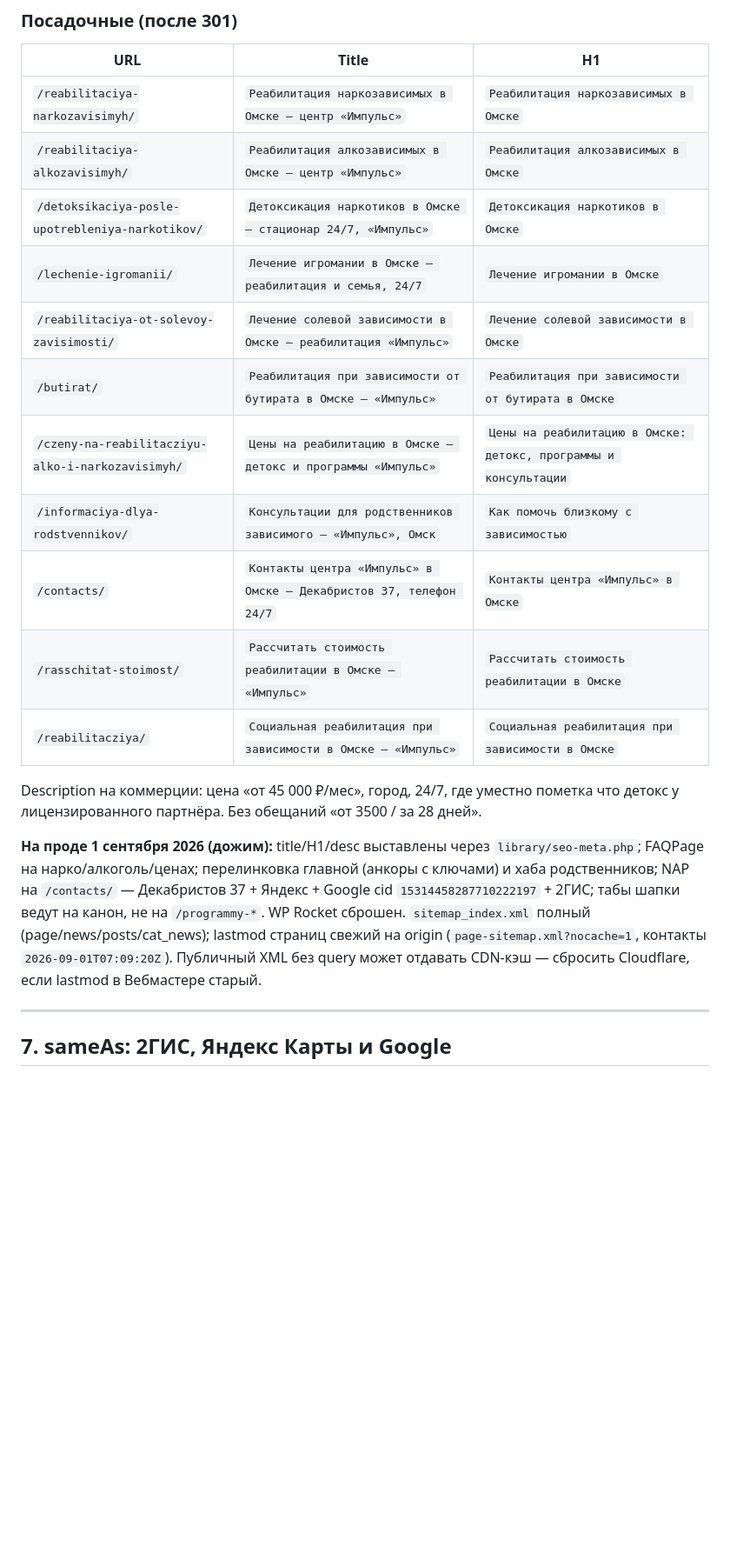
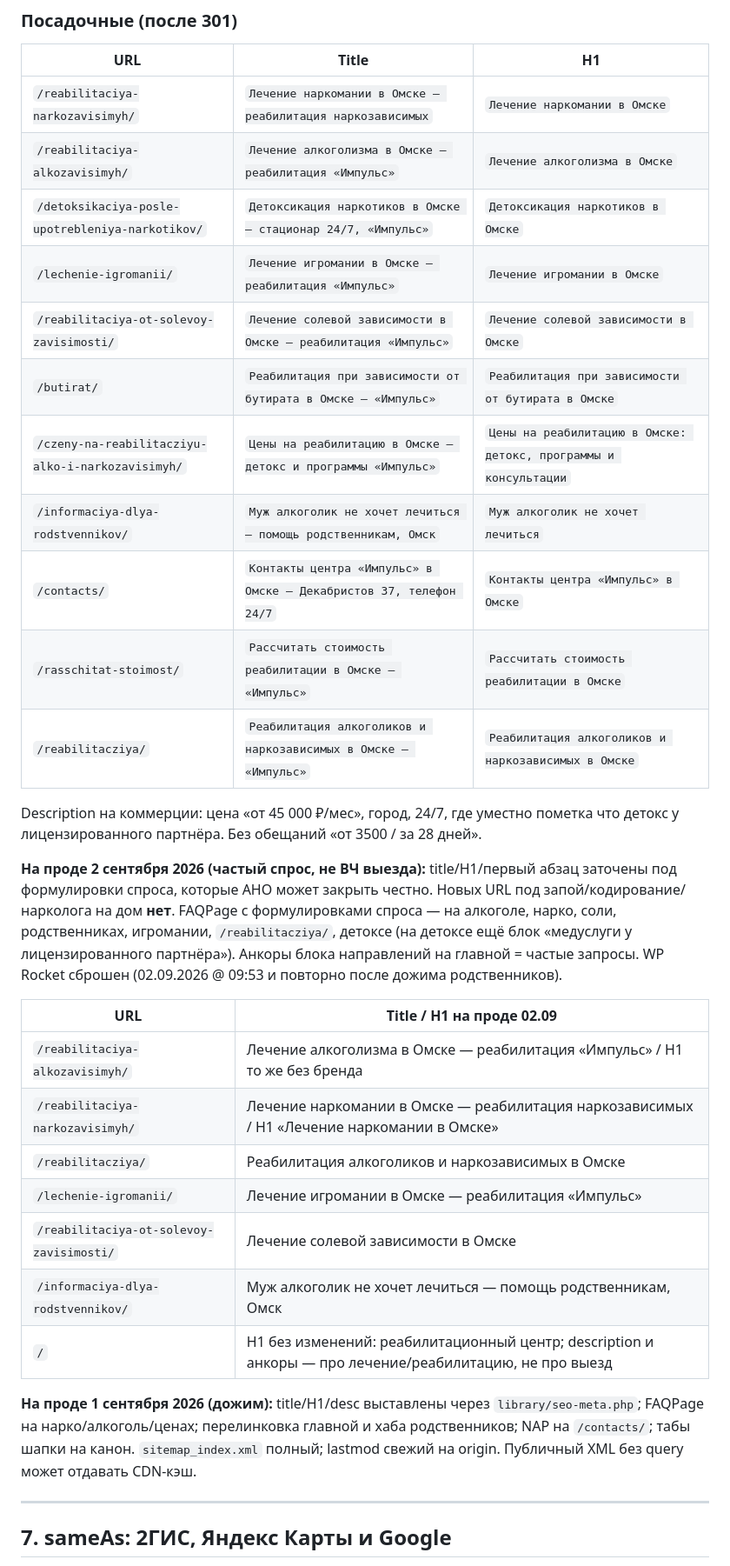
Before and after one commit to narkohelpomsk-beep/red-button-api, a Markdown page: docs/seo-fixes/APPLY.md, the part around one of its changes. Shown at 87% size. Drawn GitHub-style; blank space fills up the shorter version.

```diff
--- a/docs/seo-fixes/APPLY.md
+++ b/docs/seo-fixes/APPLY.md
@@ -152,21 +152,33 @@ Yoast → Search Appearance → Graph / Schema: Organization description зам
 
 | URL | Title | H1 |
 |---|---|---|
-| `/reabilitaciya-narkozavisimyh/` | `Реабилитация наркозависимых в Омске — центр «Импульс»` | `Реабилитация наркозависимых в Омске` |
-| `/reabilitaciya-alkozavisimyh/` | `Реабилитация алкозависимых в Омске — центр «Импульс»` | `Реабилитация алкозависимых в Омске` |
+| `/reabilitaciya-narkozavisimyh/` | `Лечение наркомании в Омске — реабилитация наркозависимых` | `Лечение наркомании в Омске` |
+| `/reabilitaciya-alkozavisimyh/` | `Лечение алкоголизма в Омске — реабилитация «Импульс»` | `Лечение алкоголизма в Омске` |
 | `/detoksikaciya-posle-upotrebleniya-narkotikov/` | `Детоксикация наркотиков в Омске — стационар 24/7, «Импульс»` | `Детоксикация наркотиков в Омске` |
-| `/lechenie-igromanii/` | `Лечение игромании в Омске — реабилитация и семья, 24/7` | `Лечение игромании в Омске` |
+| `/lechenie-igromanii/` | `Лечение игромании в Омске — реабилитация «Импульс»` | `Лечение игромании в Омске` |
 | `/reabilitaciya-ot-solevoy-zavisimosti/` | `Лечение солевой зависимости в Омске — реабилитация «Импульс»` | `Лечение солевой зависимости в Омске` |
 | `/butirat/` | `Реабилитация при зависимости от бутирата в Омске — «Импульс»` | `Реабилитация при зависимости от бутирата в Омске` |
 | `/czeny-na-reabilitacziyu-alko-i-narkozavisimyh/` | `Цены на реабилитацию в Омске — детокс и программы «Импульс»` | `Цены на реабилитацию в Омске: детокс, программы и консультации` |
-| `/informaciya-dlya-rodstvennikov/` | `Консультации для родственников зависимого — «Импульс», Омск` | `Как помочь близкому с зависимостью` |
+| `/informaciya-dlya-rodstvennikov/` | `Муж алкоголик не хочет лечиться — помощь родственникам, Омск` | `Муж алкоголик не хочет лечиться` |
 | `/contacts/` | `Контакты центра «Импульс» в Омске — Декабристов 37, телефон 24/7` | `Контакты центра «Импульс» в Омске` |
 | `/rasschitat-stoimost/` | `Рассчитать стоимость реабилитации в Омске — «Импульс»` | `Рассчитать стоимость реабилитации в Омске` |
-| `/reabilitacziya/` | `Социальная реабилитация при зависимости в Омске — «Импульс»` | `Социальная реабилитация при зависимости в Омске` |
+| `/reabilitacziya/` | `Реабилитация алкоголиков и наркозависимых в Омске — «Импульс»` | `Реабилитация алкоголиков и наркозависимых в Омске` |
 
 Description на коммерции: цена «от 45 000 ₽/мес», город, 24/7, где уместно пометка что детокс у лицензированного партнёра. Без обещаний «от 3500 / за 28 дней».
 
-**На проде 1 сентября 2026 (дожим):** title/H1/desc выставлены через `library/seo-meta.php`; FAQPage на нарко/алкоголь/ценах; перелинковка главной (анкоры с ключами) и хаба родственников; NAP на `/contacts/` — Декабристов 37 + Яндекс + Google cid `15314458287710222197` + 2ГИС; табы шапки ведут на канон, не на `/programmy-*`. WP Rocket сброшен. `sitemap_index.xml` полный (page/news/posts/cat_news); lastmod страниц свежий на origin (`page-sitemap.xml?nocache=1`, контакты `2026-09-01T07:09:20Z`). Публичный XML без query может отдавать CDN-кэш — сбросить Cloudflare, если lastmod в Вебмастере старый.
+**На проде 2 сентября 2026 (частый спрос, не ВЧ выезда):** title/H1/первый абзац заточены под формулировки спроса, которые АНО может закрыть честно. Новых URL под запой/кодирование/нарколога на дом **нет**. FAQPage с формулировками спроса — на алкоголе, нарко, соли, родственниках, игромании, `/reabilitacziya/`, детоксе (на детоксе ещё блок «медуслуги у лицензированного партнёра»). Анкоры блока направлений на главной = частые запросы. WP Rocket сброшен (02.09.2026 @ 09:53 и повторно после дожима родственников).
+
+| URL | Title / H1 на проде 02.09 |
+|---|---|
+| `/reabilitaciya-alkozavisimyh/` | Лечение алкоголизма в Омске — реабилитация «Импульс» / H1 то же без бренда |
+| `/reabilitaciya-narkozavisimyh/` | Лечение наркомании в Омске — реабилитация наркозависимых / H1 «Лечение наркомании в Омске» |
+| `/reabilitacziya/` | Реабилитация алкоголиков и наркозависимых в Омске |
+| `/lechenie-igromanii/` | Лечение игромании в Омске — реабилитация «Импульс» |
+| `/reabilitaciya-ot-solevoy-zavisimosti/` | Лечение солевой зависимости в Омске |
+| `/informaciya-dlya-rodstvennikov/` | Муж алкоголик не хочет лечиться — помощь родственникам, Омск |
+| `/` | H1 без изменений: реабилитационный центр; description и анкоры — про лечение/реабилитацию, не про выезд |
+
+**На проде 1 сентября 2026 (дожим):** title/H1/desc выставлены через `library/seo-meta.php`; FAQPage на нарко/алкоголь/ценах; перелинковка главной и хаба родственников; NAP на `/contacts/`; табы шапки на канон. `sitemap_index.xml` полный; lastmod свежий на origin. Публичный XML без query может отдавать CDN-кэш.
 
 ---
 
```
Also changed, not shown: other parts of docs/seo-fixes/APPLY.md (+3 -0 lines), docs/seo-audit-narkohelpomsk-2026-09.md (+2 -0 lines), docs/seo-search-demand-zavisimost-2026-09.md (+18 -1 lines).
